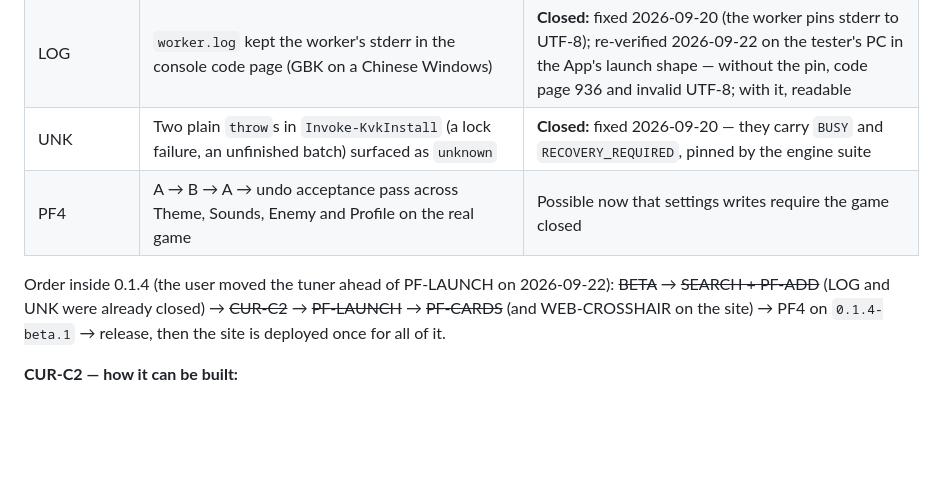
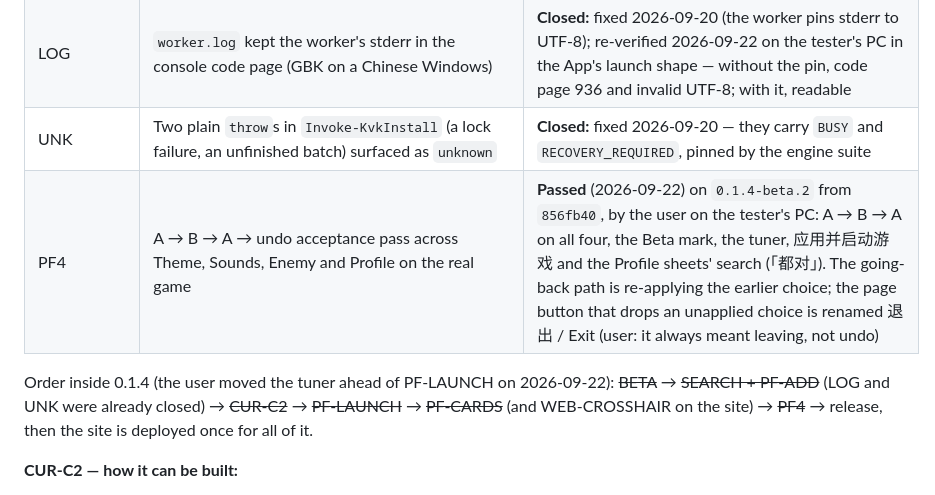
Before and after one commit to JerryLove77/aimloom, a Markdown page: ROADMAP.md, the part around the change. GitHub-like rendering; blank space fills up the shorter version.

Commit message:
docs(roadmap): PF4 passed on 0.1.4-beta.2

```diff
--- a/ROADMAP.md
+++ b/ROADMAP.md
@@ -77,11 +77,11 @@ The update notice has not been seen end to end; the first chance is the next rel
 | WEB-CROSSHAIR | **A crosshair code tool on aimloom.dev** (`/zh/crosshair`, `/en/crosshair`): paste a CS2 or VALORANT code, preview it on a dark and a light swatch, fine-tune it with the App's controls, download the PNG for KovaaK. Runs in the browser on `@kvk/crosshair`'s browser-safe entry; nothing is uploaded and no network call is added | **Built** (2026-09-22): `packages/site/src/pages/[lang]/crosshair.astro` and `scripts/crosshair-tool.client.ts`, pinned by `tests/crosshair-tool.test.ts` and `build.test.ts`. Not deployed: the site goes out once, with the rest of v0.1.4. Not yet seen against Figma |
 | LOG | `worker.log` kept the worker's stderr in the console code page (GBK on a Chinese Windows) | **Closed:** fixed 2026-09-20 (the worker pins stderr to UTF-8); re-verified 2026-09-22 on the tester's PC in the App's launch shape — without the pin, code page 936 and invalid UTF-8; with it, readable |
 | UNK | Two plain `throw`s in `Invoke-KvkInstall` (a lock failure, an unfinished batch) surfaced as `unknown` | **Closed:** fixed 2026-09-20 — they carry `BUSY` and `RECOVERY_REQUIRED`, pinned by the engine suite |
-| PF4 | A → B → A → undo acceptance pass across Theme, Sounds, Enemy and Profile on the real game | Possible now that settings writes require the game closed |
+| PF4 | A → B → A → undo acceptance pass across Theme, Sounds, Enemy and Profile on the real game | **Passed** (2026-09-22) on `0.1.4-beta.2` from `856fb40`, by the user on the tester's PC: A → B → A on all four, the Beta mark, the tuner, 应用并启动游戏 and the Profile sheets' search (「都对」). The going-back path is re-applying the earlier choice; the page button that drops an unapplied choice is renamed 退出 / Exit (user: it always meant leaving, not undo) |
 
 Order inside 0.1.4 (the user moved the tuner ahead of PF-LAUNCH on 2026-09-22): ~~BETA~~ →
 ~~SEARCH + PF-ADD~~ (LOG and UNK were already closed) → ~~CUR-C2~~ → ~~PF-LAUNCH~~ → ~~PF-CARDS~~ (and
-WEB-CROSSHAIR on the site) → PF4 on `0.1.4-beta.1` →
+WEB-CROSSHAIR on the site) → ~~PF4~~ →
 release, then the site is deployed once for all of it.
 
 **CUR-C2 — how it can be built:**
```
